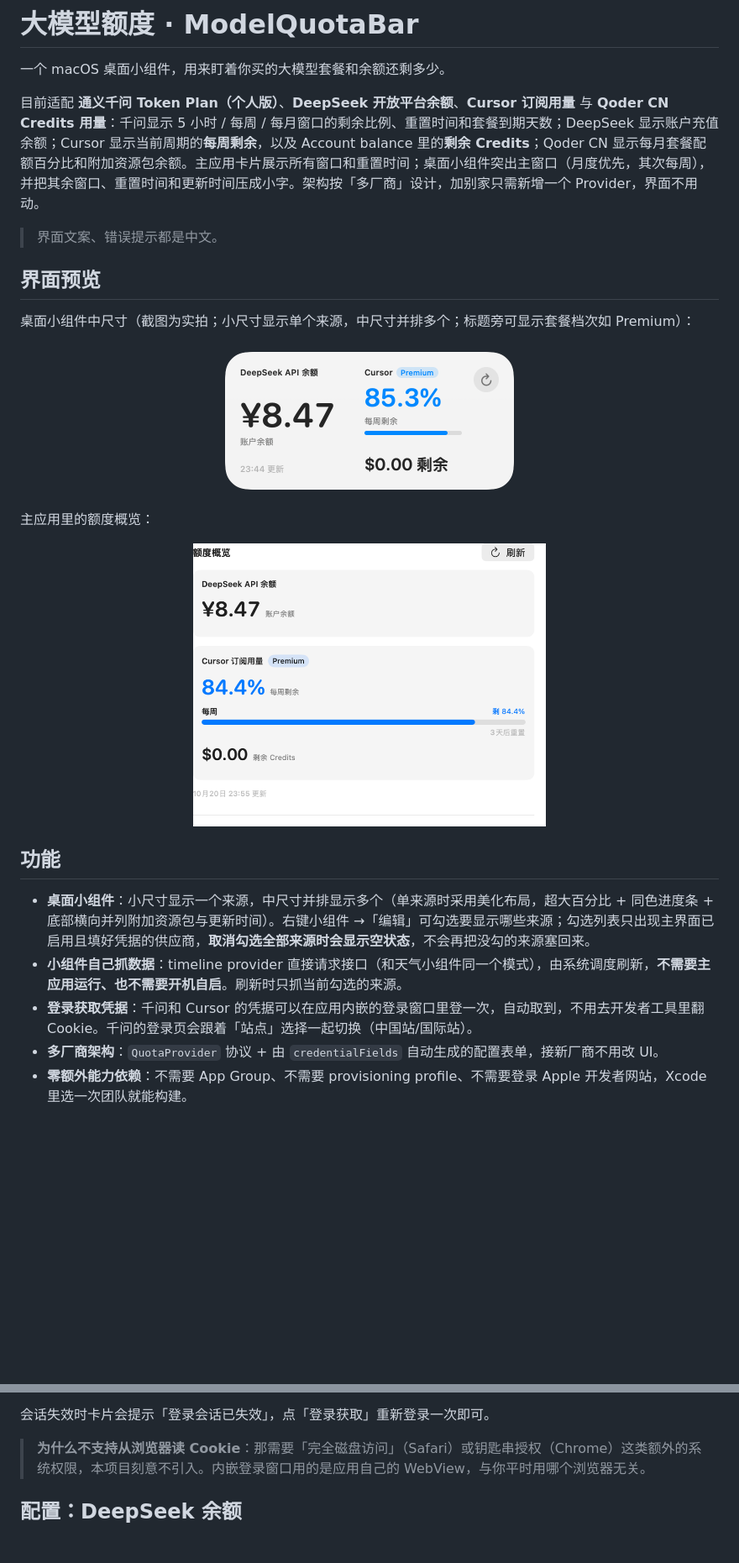
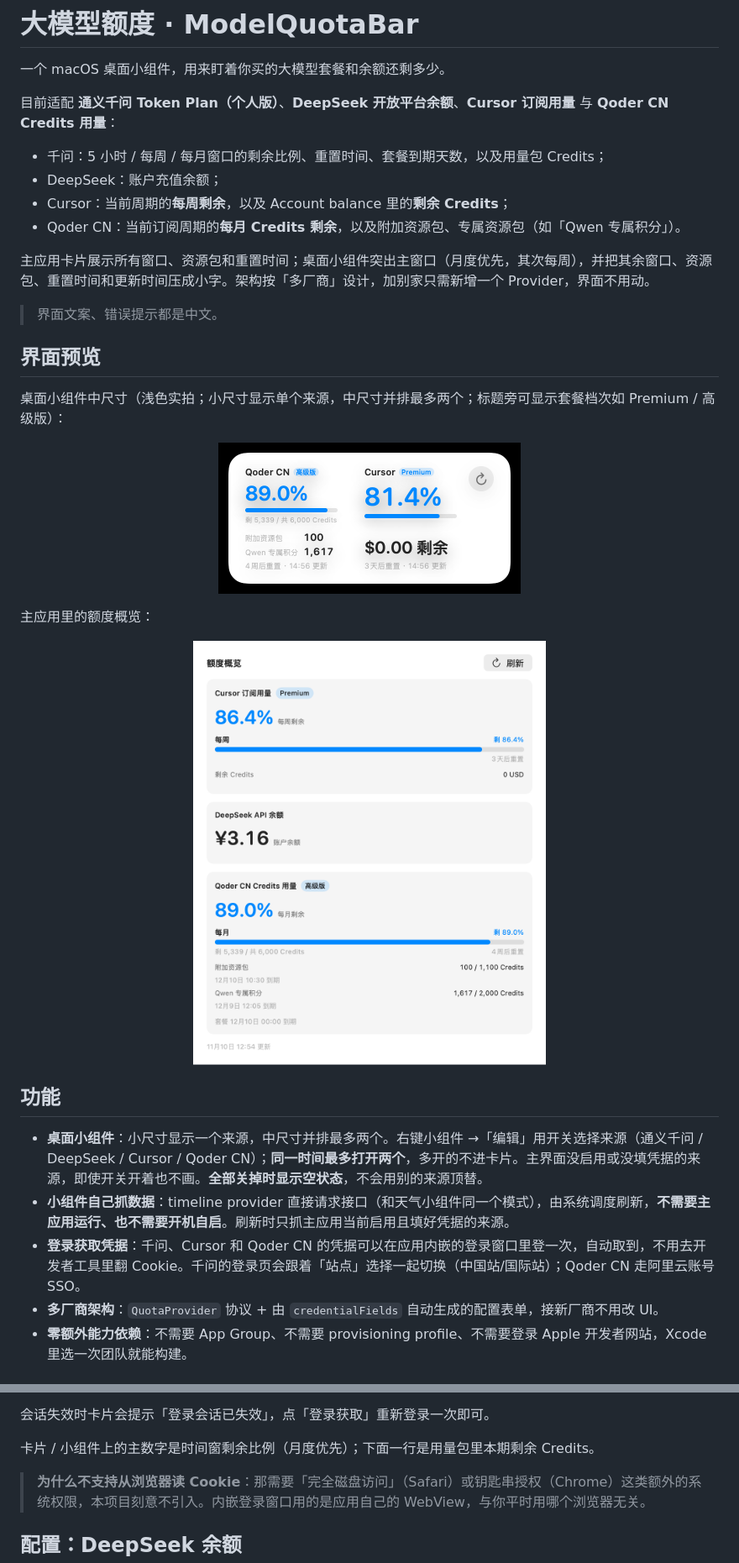
Before and after one commit to skysh3n/ModelQuotaBar, a Markdown page: README.md, 2 parts joined by grey strips. Shown at 84% size. Drawn GitHub-style; pictures changed too: docs/images/app-card.png, docs/images/widget-medium.png; blank space fills up the shorter version.

Commit message:
docs: 同步 README 与最新界面截图
用当前 Qoder CN / Cursor / DeepSeek 数据替换预览图，并补齐 Qoder CN 配置、小组件最多两路来源和 install.sh 说明。

```diff
--- a/README.md
+++ b/README.md
@@ -2,12 +2,19 @@
 
 一个 macOS 桌面小组件，用来盯着你买的大模型套餐和余额还剩多少。
 
-目前适配 **通义千问 Token Plan（个人版）**、**DeepSeek 开放平台余额**、**Cursor 订阅用量** 与 **Qoder CN Credits 用量**：千问显示 5 小时 / 每周 / 每月窗口的剩余比例、重置时间和套餐到期天数；DeepSeek 显示账户充值余额；Cursor 显示当前周期的**每周剩余**，以及 Account balance 里的**剩余 Credits**；Qoder CN 显示每月套餐配额百分比和附加资源包余额。主应用卡片展示所有窗口和重置时间；桌面小组件突出主窗口（月度优先，其次每周），并把其余窗口、重置时间和更新时间压成小字。架构按「多厂商」设计，加别家只需新增一个 Provider，界面不用动。
+目前适配 **通义千问 Token Plan（个人版）**、**DeepSeek 开放平台余额**、**Cursor 订阅用量** 与 **Qoder CN Credits 用量**：
+
+- 千问：5 小时 / 每周 / 每月窗口的剩余比例、重置时间、套餐到期天数，以及用量包 Credits；
+- DeepSeek：账户充值余额；
+- Cursor：当前周期的**每周剩余**，以及 Account balance 里的**剩余 Credits**；
+- Qoder CN：当前订阅周期的**每月 Credits 剩余**，以及附加资源包、专属资源包（如「Qwen 专属积分」）。
+
+主应用卡片展示所有窗口、资源包和重置时间；桌面小组件突出主窗口（月度优先，其次每周），并把其余窗口、资源包、重置时间和更新时间压成小字。架构按「多厂商」设计，加别家只需新增一个 Provider，界面不用动。
 
 > 界面文案、错误提示都是中文。
 
 ## 界面预览
 
-桌面小组件中尺寸（截图为实拍；小尺寸显示单个来源，中尺寸并排多个；标题旁可显示套餐档次如 Premium）：
+桌面小组件中尺寸（浅色实拍；小尺寸显示单个来源，中尺寸并排最多两个；标题旁可显示套餐档次如 Premium / 高级版）：
 
 <p align="center">
@@ -22,9 +29,9 @@
 
 ## 功能
 
-- **桌面小组件**：小尺寸显示一个来源，中尺寸并排显示多个（单来源时采用美化布局，超大百分比 + 同色进度条 + 底部横向并列附加资源包与更新时间）。右键小组件 →「编辑」可勾选要显示哪些来源；勾选列表只出现主界面已启用且填好凭据的供应商，**取消勾选全部来源时会显示空状态**，不会再把没勾的来源塞回来。
-- **小组件自己抓数据**：timeline provider 直接请求接口（和天气小组件同一个模式），由系统调度刷新，**不需要主应用运行、也不需要开机自启**。刷新时只抓当前勾选的来源。
-- **登录获取凭据**：千问和 Cursor 的凭据可以在应用内嵌的登录窗口里登一次，自动取到，不用去开发者工具里翻 Cookie。千问的登录页会跟着「站点」选择一起切换（中国站/国际站）。
+- **桌面小组件**：小尺寸显示一个来源，中尺寸并排最多两个。右键小组件 →「编辑」用开关选择来源（通义千问 / DeepSeek / Cursor / Qoder CN）；**同一时间最多打开两个**，多开的不进卡片。主界面没启用或没填凭据的来源，即使开关开着也不画。**全部关掉时显示空状态**，不会用别的来源顶替。
+- **小组件自己抓数据**：timeline provider 直接请求接口（和天气小组件同一个模式），由系统调度刷新，**不需要主应用运行、也不需要开机自启**。刷新时只抓主应用当前启用且填好凭据的来源。
+- **登录获取凭据**：千问、Cursor 和 Qoder CN 的凭据可以在应用内嵌的登录窗口里登一次，自动取到，不用去开发者工具里翻 Cookie。千问的登录页会跟着「站点」选择一起切换（中国站/国际站）；Qoder CN 走阿里云账号 SSO。
 - **多厂商架构**：`QuotaProvider` 协议 + 由 `credentialFields` 自动生成的配置表单，接新厂商不用改 UI。
 - **零额外能力依赖**：不需要 App Group、不需要 provisioning profile、不需要登录 Apple 开发者网站，Xcode 里选一次团队就能构建。
 
@@ -105,6 +120,8 @@ WidgetKit 扩展只有在带**有效代码签名**时才会被系统加载；未
 4. 粘贴到对应输入框，站点选对，点「测试连接」。
 
 会话失效时卡片会提示「登录会话已失效」，点「登录获取」重新登录一次即可。
+
+卡片 / 小组件上的主数字是时间窗剩余比例（月度优先）；下面一行是用量包里本期剩余 Credits。
 
 > **为什么不支持从浏览器读 Cookie**：那需要「完全磁盘访问」（Safari）或钥匙串授权（Chrome）这类额外的系统权限，本项目刻意不引入。内嵌登录窗口用的是应用自己的 WebView，与你平时用哪个浏览器无关。
 
```
Also changed, not shown: other parts of README.md (+65 -23 lines).
